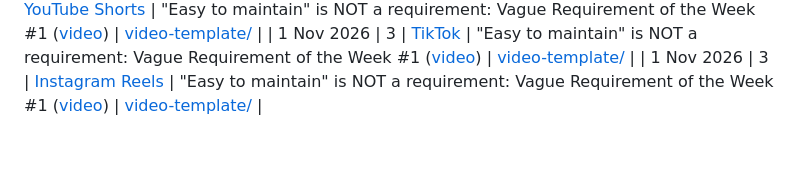
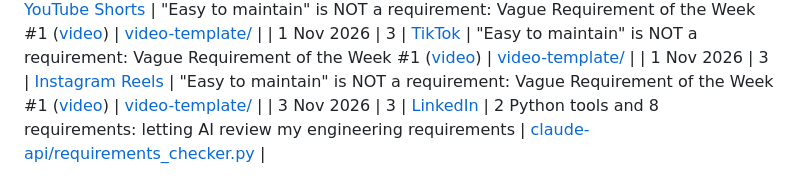
Before and after one commit to AmitP891/ai-learning-2026, a Markdown page: content/README.md, the part around the change. GitHub-like rendering; blank space fills up the shorter version.

Commit message:
Log 3 Nov LinkedIn post: requirements checker
Co-Authored-By: Claude Opus 5.5 <noreply@anthropic.com>
Claude-Session: https://claude.ai/code/session_01X8TRrt6XctmJizUC9jgZBK

```diff
--- a/content/README.md
+++ b/content/README.md
@@ -35,3 +35,4 @@ Every piece of content published during the sprint, linked to the week and code
 | 1 Nov 2026 | 3 | [YouTube Shorts](https://youtube.com/shorts/8yWFm-DxUqM) | "Easy to maintain" is NOT a requirement: Vague Requirement of the Week #1 ([video](videos/2026-11-01-vague-req-01-easy-to-maintain.mp4)) | [video-template/](../brand/video-template/build_vague_req_of_week.py) |
 | 1 Nov 2026 | 3 | [TikTok](https://vm.tiktok.com/ZN8yLdTWN/) | "Easy to maintain" is NOT a requirement: Vague Requirement of the Week #1 ([video](videos/2026-11-01-vague-req-01-easy-to-maintain.mp4)) | [video-template/](../brand/video-template/build_vague_req_of_week.py) |
 | 1 Nov 2026 | 3 | [Instagram Reels](https://www.instagram.com/reel/DfNU5BYzPTg/) | "Easy to maintain" is NOT a requirement: Vague Requirement of the Week #1 ([video](videos/2026-11-01-vague-req-01-easy-to-maintain.mp4)) | [video-template/](../brand/video-template/build_vague_req_of_week.py) |
+| 3 Nov 2026 | 3 | [LinkedIn](https://lnkd.in/p/eiMPv4_M) | 2 Python tools and 8 requirements: letting AI review my engineering requirements | [claude-api/requirements_checker.py](../01-anthropic-academy/claude-api/requirements_checker.py) |
```
